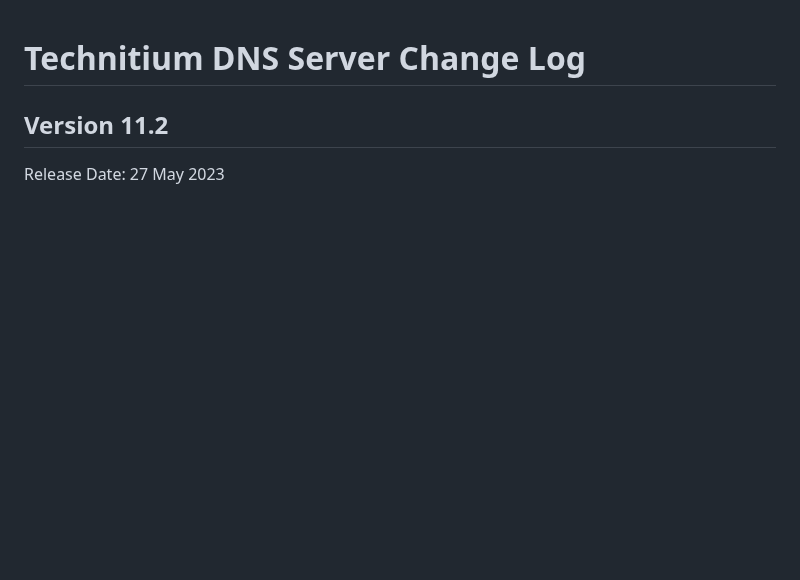
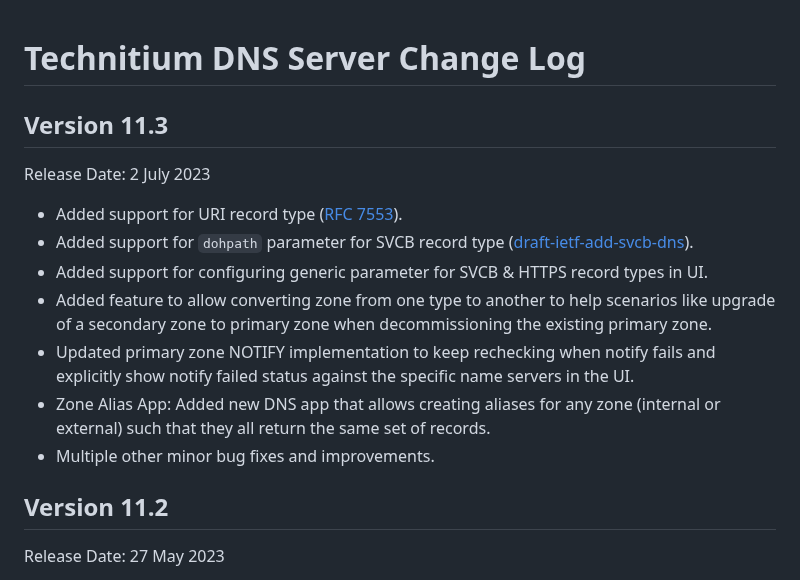
Before and after one commit to TechnitiumSoftware/DnsServer, a Markdown page: CHANGELOG.md, the part around the change. GitHub-like rendering; blank space fills up the shorter version.

Commit message:
updated changelog

```diff
--- a/CHANGELOG.md
+++ b/CHANGELOG.md
@@ -1,4 +1,15 @@
 # Technitium DNS Server Change Log
+
+## Version 11.3
+Release Date: 2 July 2023
+
+- Added support for URI record type ([RFC 7553](https://www.rfc-editor.org/rfc/rfc7553.html)).
+- Added support for `dohpath` parameter for SVCB record type ([draft-ietf-add-svcb-dns](https://datatracker.ietf.org/doc/draft-ietf-add-svcb-dns/)).
+- Added support for configuring generic parameter for SVCB & HTTPS record types in UI.
+- Added feature to allow converting zone from one type to another to help scenarios like upgrade of a secondary zone to primary zone when decommissioning the existing primary zone.
+- Updated primary zone NOTIFY implementation to keep rechecking when notify fails and explicitly show notify failed status against the specific name servers in the UI.
+- Zone Alias App: Added new DNS app that allows creating aliases for any zone (internal or external) such that they all return the same set of records.
+- Multiple other minor bug fixes and improvements.
 
 ## Version 11.2
 Release Date: 27 May 2023
```
